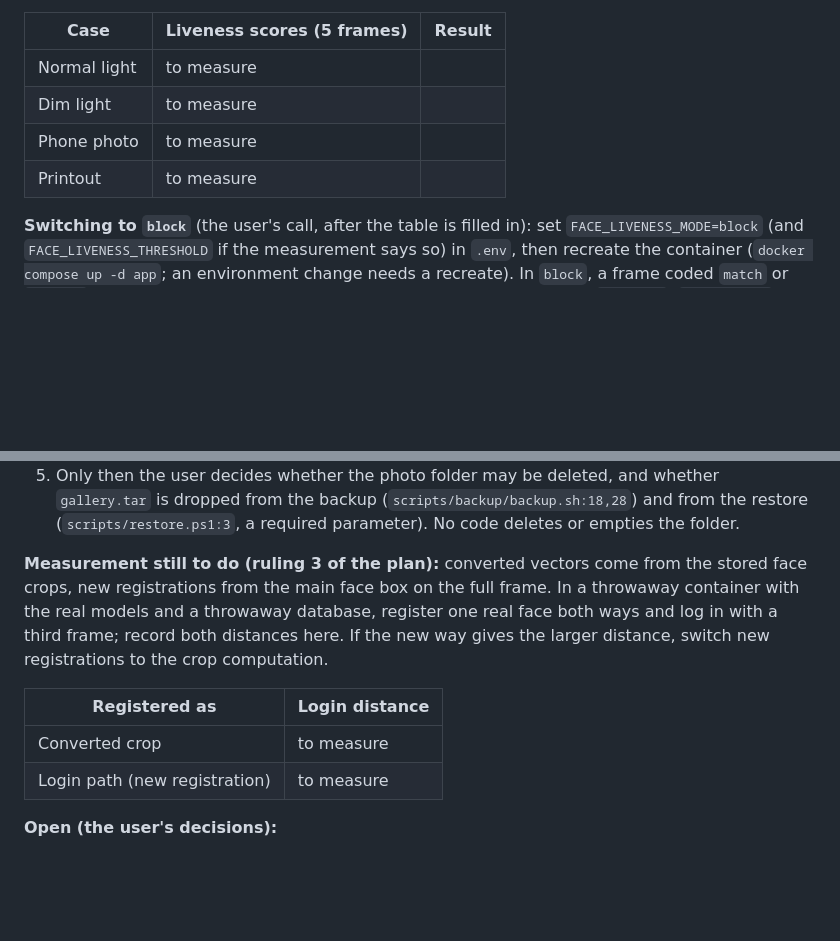
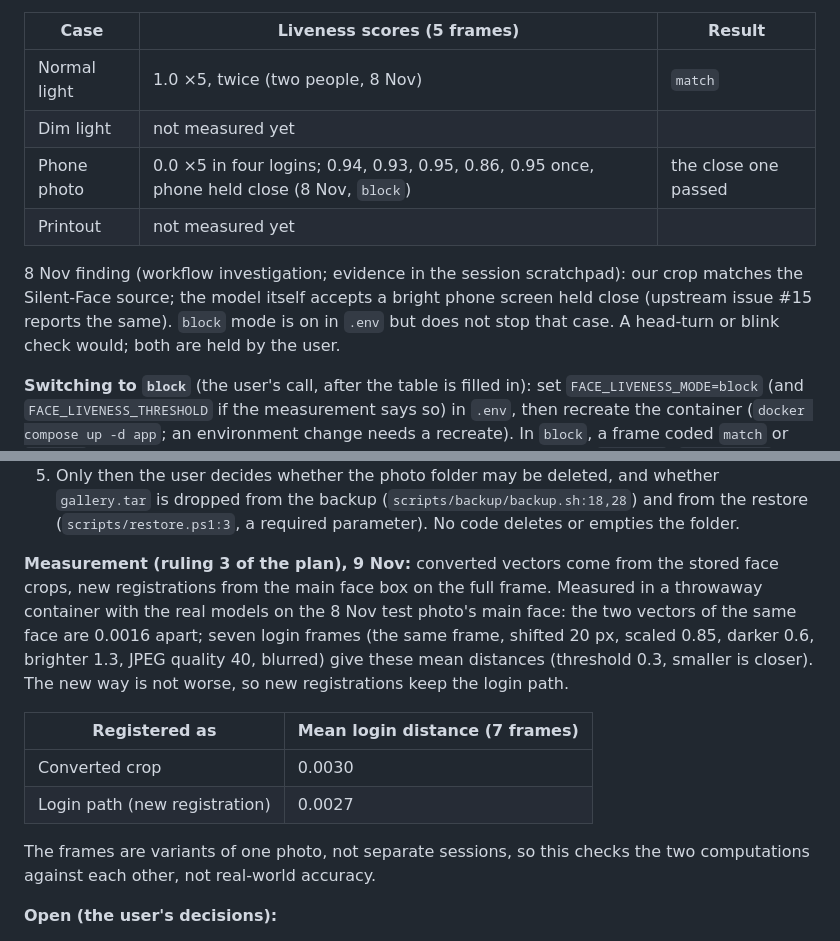
Before and after one commit to Ferdinanzk/MedAiCarePlus, a Markdown page: HANDOFF.md, 2 parts joined by grey strips. Rendered like a GitHub page; blank space fills up the shorter version.

Commit message:
HANDOFF: liveness scores and the face-vector measurement

```diff
--- a/HANDOFF.md
+++ b/HANDOFF.md
@@ -875,10 +875,14 @@ semgrep was **not run** (not installed on this PC); the webhook and token code w
 
 | Case | Liveness scores (5 frames) | Result |
 | --- | --- | --- |
-| Normal light | to measure | |
-| Dim light | to measure | |
-| Phone photo | to measure | |
-| Printout | to measure | |
+| Normal light | 1.0 ×5, twice (two people, 8 Nov) | `match` |
+| Dim light | not measured yet | |
+| Phone photo | 0.0 ×5 in four logins; 0.94, 0.93, 0.95, 0.86, 0.95 once, phone held close (8 Nov, `block`) | the close one passed |
+| Printout | not measured yet | |
+
+8 Nov finding (workflow investigation; evidence in the session scratchpad): our crop matches the Silent-Face source; the
+model itself accepts a bright phone screen held close (upstream issue #15 reports the same). `block` mode is on in `.env`
+but does not stop that case. A head-turn or blink check would; both are held by the user.
 
 **Switching to `block`** (the user's call, after the table is filled in): set `FACE_LIVENESS_MODE=block` (and `FACE_LIVENESS_THRESHOLD` if the measurement says so) in `.env`, then recreate the container (`docker compose up -d app`; an environment change needs a recreate). In `block`, a frame coded `match` or `unknown` with a score below the threshold, or no score, makes the login `not_live`; `come_closer` and `no_face` frames are not judged for liveness (`face_login.py:83-87`). Any value other than `block` means `log`, so check the `[STARTUP]` liveness line (`mode block (a low score refuses the frame)`). To go back, set `log`.
 
@@ -937,12 +941,14 @@ semgrep was **not run** (not installed on this PC); the webhook and token code w
 4. Test face login with each existing account, and one new registration.
 5. Only then the user decides whether the photo folder may be deleted, and whether `gallery.tar` is dropped from the backup (`scripts/backup/backup.sh:18,28`) and from the restore (`scripts/restore.ps1:3`, a required parameter). No code deletes or empties the folder.
 
-**Measurement still to do (ruling 3 of the plan):** converted vectors come from the stored face crops, new registrations from the main face box on the full frame. In a throwaway container with the real models and a throwaway database, register one real face both ways and log in with a third frame; record both distances here. If the new way gives the larger distance, switch new registrations to the crop computation.
+**Measurement (ruling 3 of the plan), 9 Nov:** converted vectors come from the stored face crops, new registrations from the main face box on the full frame. Measured in a throwaway container with the real models on the 8 Nov test photo's main face: the two vectors of the same face are 0.0016 apart; seven login frames (the same frame, shifted 20 px, scaled 0.85, darker 0.6, brighter 1.3, JPEG quality 40, blurred) give these mean distances (threshold 0.3, smaller is closer). The new way is not worse, so new registrations keep the login path.
 
-| Registered as | Login distance |
+| Registered as | Mean login distance (7 frames) |
 | --- | --- |
-| Converted crop | to measure |
-| Login path (new registration) | to measure |
+| Converted crop | 0.0030 |
+| Login path (new registration) | 0.0027 |
+
+The frames are variants of one photo, not separate sessions, so this checks the two computations against each other, not real-world accuracy.
 
 **Open (the user's decisions):**
 
```
